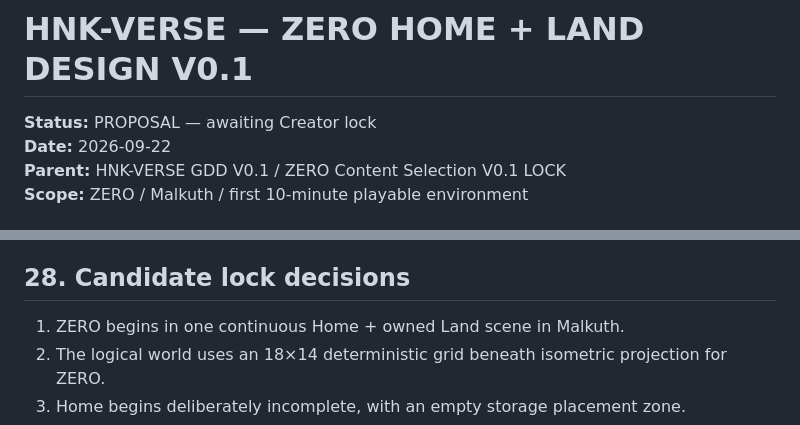
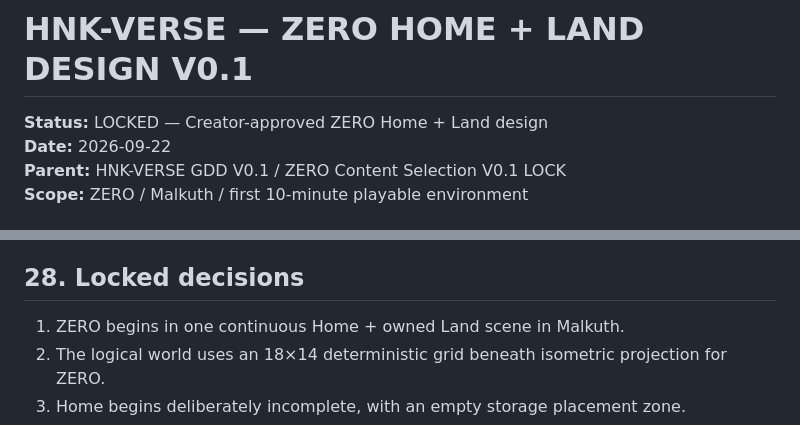
Before and after one commit to tehknesolutions/HNK-VERSE, a Markdown page: docs/gdd/ZERO-HOME-LAND-DESIGN-V0.1.md, 2 parts joined by grey strips. Drawn GitHub-style.

Commit message:
docs(gdd): lock ZERO Home and Land design

```diff
--- a/docs/gdd/ZERO-HOME-LAND-DESIGN-V0.1.md
+++ b/docs/gdd/ZERO-HOME-LAND-DESIGN-V0.1.md
@@ -1,6 +1,6 @@
 # HNK-VERSE — ZERO HOME + LAND DESIGN V0.1
 
-**Status:** PROPOSAL — awaiting Creator lock
+**Status:** LOCKED — Creator-approved ZERO Home + Land design
 **Date:** 2026-09-22
 **Parent:** HNK-VERSE GDD V0.1 / ZERO Content Selection V0.1 LOCK
 **Scope:** ZERO / Malkuth / first 10-minute playable environment
@@ -621,7 +621,7 @@ This proposal does not add:
 - new HNK words;
 - a canonical CODEX-HNK Malkuth ID.
 
-## 28. Candidate lock decisions
+## 28. Locked decisions
 
 1. ZERO begins in one continuous Home + owned Land scene in Malkuth.
 2. The logical world uses an 18×14 deterministic grid beneath isometric projection for ZERO.
```
